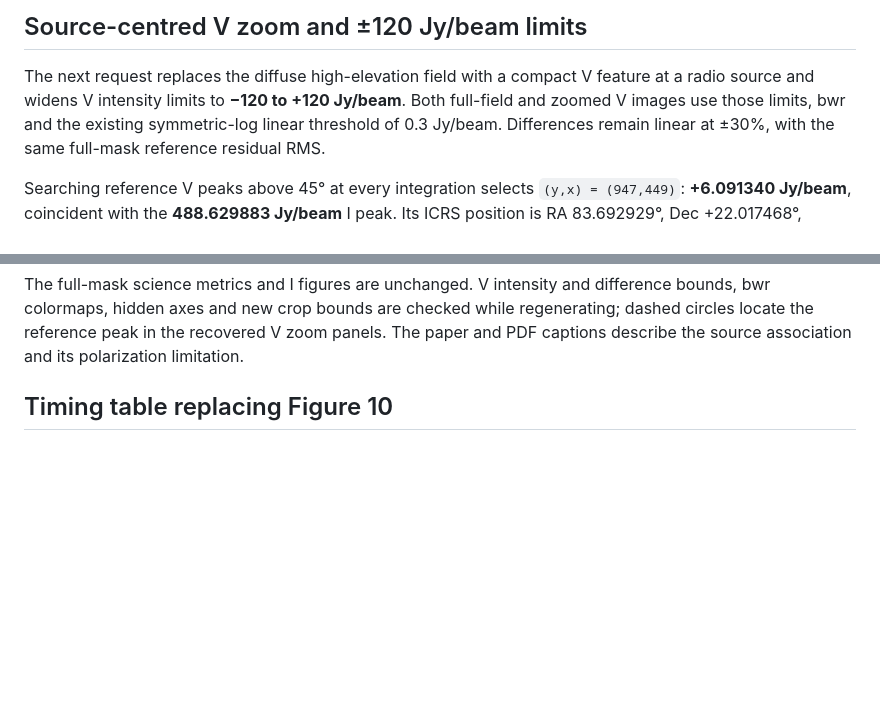
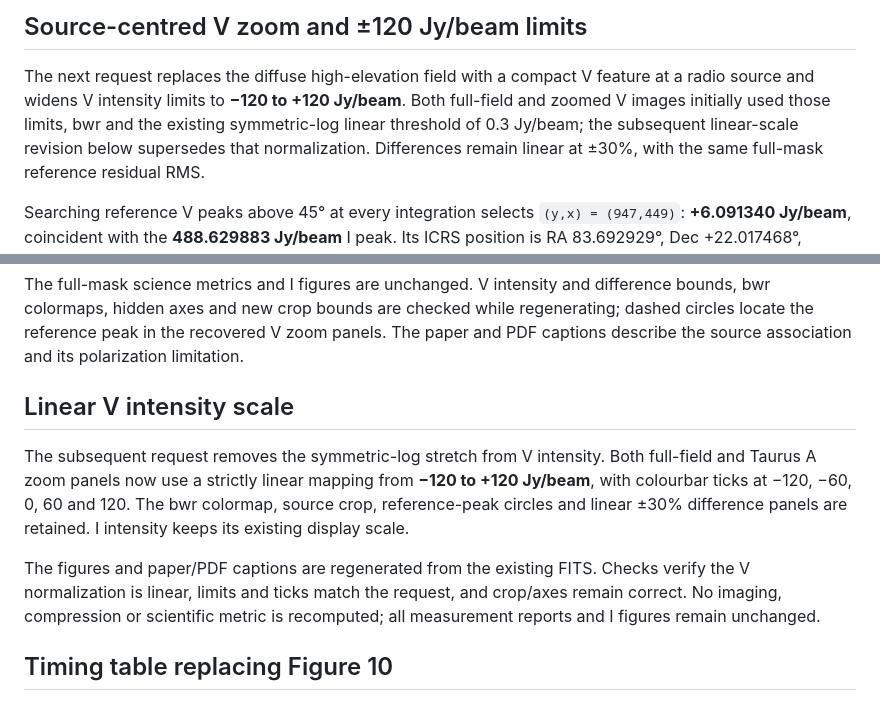
Before and after one commit to peijin94/vamp, a Markdown page: devnotes/epsd-v-followup.md, 2 parts joined by grey strips. Rendered like a GitHub page; blank space fills up the shorter version.

Commit message:
Use linear intensity scales for Stokes V paper figures

```diff
--- a/devnotes/epsd-v-followup.md
+++ b/devnotes/epsd-v-followup.md
@@ -78,8 +78,9 @@ and bounds, recorded FITS errors, figure appearance and PDF compilation.
 
 The next request replaces the diffuse high-elevation field with a compact V
 feature at a radio source and widens V intensity limits to **−120 to +120
-Jy/beam**. Both full-field and zoomed V images use those limits, bwr and the
-existing symmetric-log linear threshold of 0.3 Jy/beam. Differences remain
+Jy/beam**. Both full-field and zoomed V images initially used those limits, bwr
+and the existing symmetric-log linear threshold of 0.3 Jy/beam; the subsequent
+linear-scale revision below supersedes that normalization. Differences remain
 linear at ±30%, with the same full-mask reference residual RMS.
 
 Searching reference V peaks above 45° at every integration selects `(y,x) =
@@ -111,6 +112,19 @@ difference bounds, bwr colormaps, hidden axes and new crop bounds are checked
 while regenerating; dashed circles locate the reference peak in the recovered
 V zoom panels. The paper and PDF captions describe the source association
 and its polarization limitation.
+
+## Linear V intensity scale
+
+The subsequent request removes the symmetric-log stretch from V intensity.
+Both full-field and Taurus A zoom panels now use a strictly linear mapping from
+**−120 to +120 Jy/beam**, with colourbar ticks at −120, −60, 0, 60 and 120.
+The bwr colormap, source crop, reference-peak circles and linear ±30% difference
+panels are retained. I intensity keeps its existing display scale.
+
+The figures and paper/PDF captions are regenerated from the existing FITS.
+Checks verify the V normalization is linear, limits and ticks match the request,
+and crop/axes remain correct. No imaging, compression or scientific metric is
+recomputed; all measurement reports and I figures remain unchanged.
 
 ## Timing table replacing Figure 10
 
```
Also changed, not shown: docs/paper/varquantMS.md (+1 -1 lines), docs/paper/figs/epsd-v-zoom.png, 5 other files.
